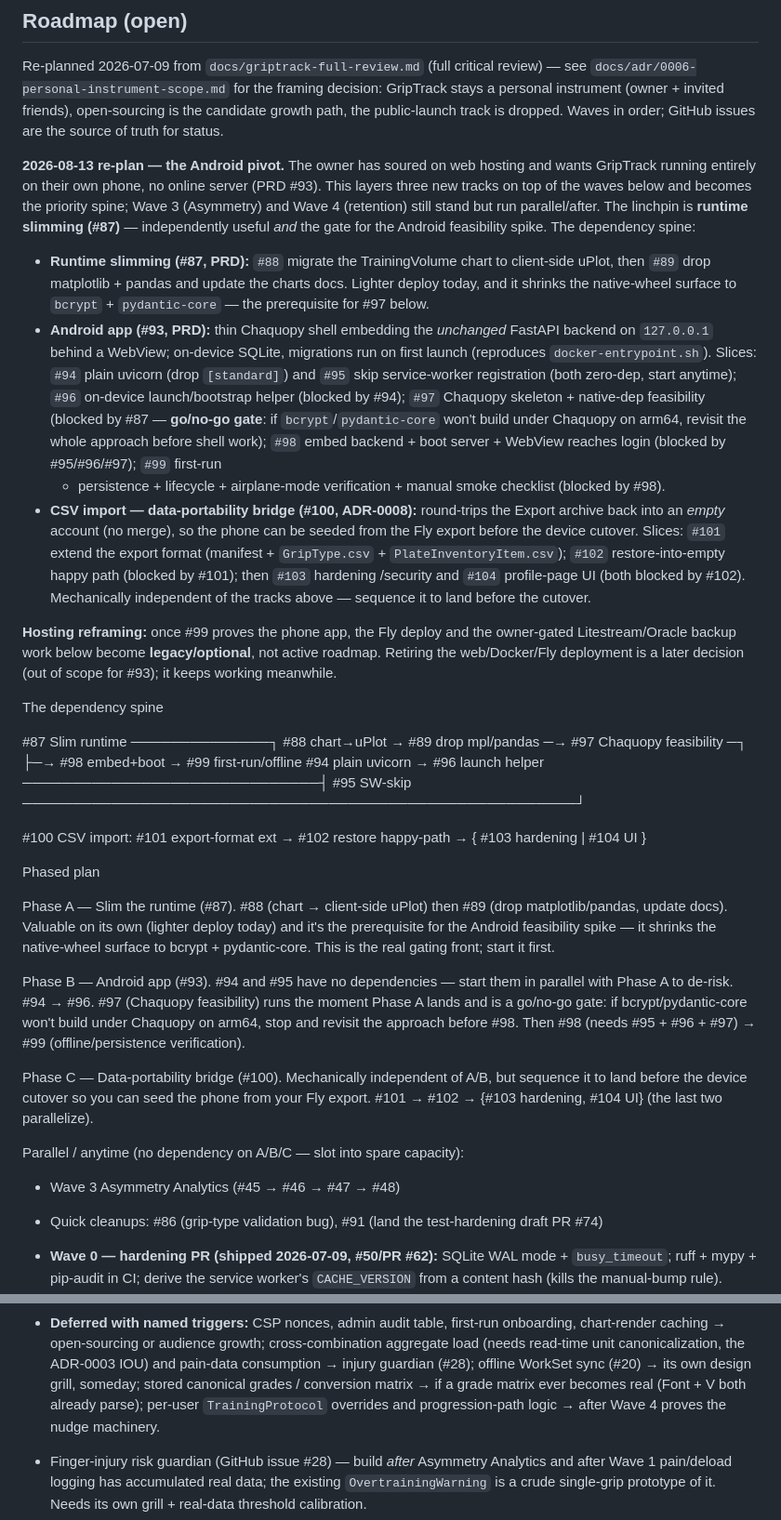
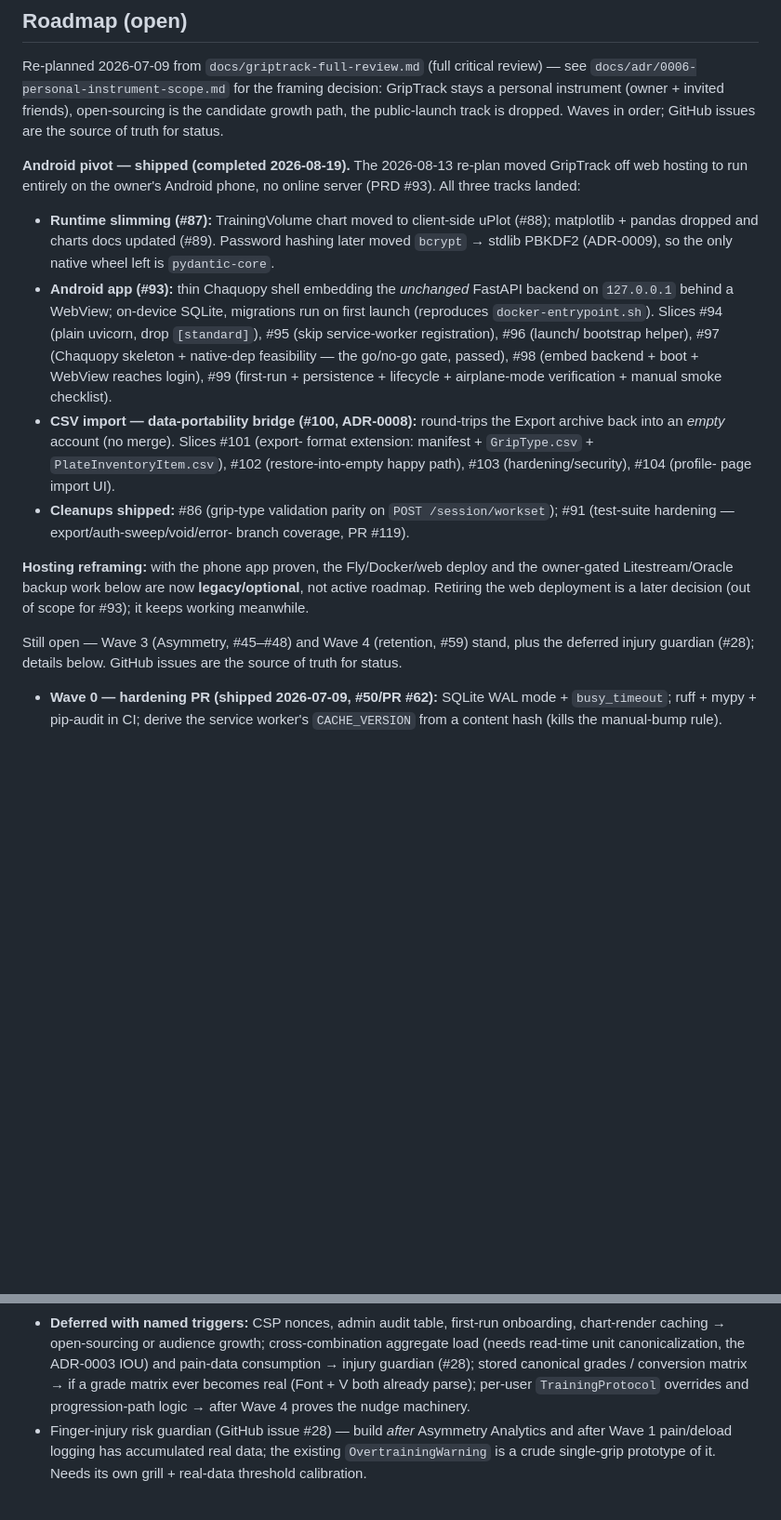
Before and after one commit to lboehme/griptrack, a Markdown page: CLAUDE.md, 2 parts joined by grey strips. Shown at 93% size. GitHub-like rendering; blank space fills up the shorter version.

Commit message:
docs: reconcile CLAUDE.md roadmap with shipped state
The open roadmap still listed the Android pivot (#87-#104), #86, and #91 as
pending with a dependency-spine diagram and phased A/B/C plan — all shipped.

- Refresh "Current state" to 2026-08-19: Android app + CSV import shipped,
  app now runs as a local Android app, Fly/web deploy is legacy/optional,
  matplotlib/pandas dropped, PBKDF2 hashing, test count 203->304, ADRs 5->9.
- Collapse the Android-pivot planning block into a compact "shipped" entry
  matching the Wave 0/1/2 style; keep the hosting-reframing note; point at
  the still-open Wave 3 (#45-48), Wave 4 (#59), and injury guardian (#28).
- Drop the two stale #20 references (closed not-planned, superseded by #93).

Co-Authored-By: Claude Opus 4.8 <noreply@anthropic.com>

```diff
--- a/CLAUDE.md
+++ b/CLAUDE.md
@@ -313,65 +321,39 @@ decision: GripTrack stays a personal instrument (owner + invited friends),
 open-sourcing is the candidate growth path, the public-launch track is
 dropped. Waves in order; GitHub issues are the source of truth for status.
 
-**2026-08-13 re-plan — the Android pivot.** The owner has soured on web
-hosting and wants GripTrack running entirely on their own phone, no online
-server (PRD #93). This layers three new tracks on top of the waves below and
-becomes the priority spine; Wave 3 (Asymmetry) and Wave 4 (retention) still
-stand but run parallel/after. The linchpin is **runtime slimming (#87)** —
-independently useful *and* the gate for the Android feasibility spike. The
-dependency spine:
+**Android pivot — shipped (completed 2026-08-19).** The 2026-08-13 re-plan
+moved GripTrack off web hosting to run entirely on the owner's Android phone,
+no online server (PRD #93). All three tracks landed:
 
-- **Runtime slimming (#87, PRD):** `#88` migrate the TrainingVolume chart to
-  client-side uPlot, then `#89` drop matplotlib + pandas and update the charts
-  docs. Lighter deploy today, and it shrinks the native-wheel surface to
-  `bcrypt` + `pydantic-core` — the prerequisite for #97 below.
-- **Android app (#93, PRD):** thin Chaquopy shell embedding the *unchanged*
-  FastAPI backend on `127.0.0.1` behind a WebView; on-device SQLite, migrations
-  run on first launch (reproduces `docker-entrypoint.sh`). Slices: `#94` plain
-  uvicorn (drop `[standard]`) and `#95` skip service-worker registration (both
-  zero-dep, start anytime); `#96` on-device launch/bootstrap helper (blocked by
-  #94); `#97` Chaquopy skeleton + native-dep feasibility (blocked by #87 —
-  **go/no-go gate**: if `bcrypt`/`pydantic-core` won't build under Chaquopy on
-  arm64, revisit the whole approach before shell work); `#98` embed backend +
-  boot server + WebView reaches login (blocked by #95/#96/#97); `#99` first-run
-  + persistence + lifecycle + airplane-mode verification + manual smoke
-  checklist (blocked by #98).
+- **Runtime slimming (#87):** TrainingVolume chart moved to client-side uPlot
+  (#88); matplotlib + pandas dropped and charts docs updated (#89). Password
+  hashing later moved `bcrypt` → stdlib PBKDF2 (ADR-0009), so the only native
+  wheel left is `pydantic-core`.
+- **Android app (#93):** thin Chaquopy shell embedding the *unchanged* FastAPI
+  backend on `127.0.0.1` behind a WebView; on-device SQLite, migrations run on
+  first launch (reproduces `docker-entrypoint.sh`). Slices #94 (plain uvicorn,
+  drop `[standard]`), #95 (skip service-worker registration), #96 (launch/
+  bootstrap helper), #97 (Chaquopy skeleton + native-dep feasibility — the
+  go/no-go gate, passed), #98 (embed backend + boot + WebView reaches login),
+  #99 (first-run + persistence + lifecycle + airplane-mode verification +
+  manual smoke checklist).
 - **CSV import — data-portability bridge (#100, ADR-0008):** round-trips the
-  Export archive back into an *empty* account (no merge), so the phone can be
-  seeded from the Fly export before the device cutover. Slices: `#101` extend
-  the export format (manifest + `GripType.csv` + `PlateInventoryItem.csv`);
-  `#102` restore-into-empty happy path (blocked by #101); then `#103` hardening
-  /security and `#104` profile-page UI (both blocked by #102). Mechanically
-  independent of the tracks above — sequence it to land before the cutover.
+  Export archive back into an *empty* account (no merge). Slices #101 (export-
+  format extension: manifest + `GripType.csv` + `PlateInventoryItem.csv`), #102
+  (restore-into-empty happy path), #103 (hardening/security), #104 (profile-
+  page import UI).
+- **Cleanups shipped:** #86 (grip-type validation parity on `POST
+  /session/workset`); #91 (test-suite hardening — export/auth-sweep/void/error-
+  branch coverage, PR #119).
 
-**Hosting reframing:** once #99 proves the phone app, the Fly deploy and the
-owner-gated Litestream/Oracle backup work below become **legacy/optional**, not
-active roadmap. Retiring the web/Docker/Fly deployment is a later decision (out
-of scope for #93); it keeps working meanwhile.
+**Hosting reframing:** with the phone app proven, the Fly/Docker/web deploy and
+the owner-gated Litestream/Oracle backup work below are now **legacy/optional**,
+not active roadmap. Retiring the web deployment is a later decision (out of
+scope for #93); it keeps working meanwhile.
 
-The dependency spine
-
-#87 Slim runtime ──────────────┐
-  #88 chart→uPlot → #89 drop mpl/pandas ─→ #97 Chaquopy feasibility ─┐
-                                                                      ├─→ #98 embed+boot → #99 first-run/offline
-  #94 plain uvicorn → #96 launch helper ──────────────────────────────┤
-  #95 SW-skip ────────────────────────────────────────────────────────┘
-
-#100 CSV import:  #101 export-format ext → #102 restore happy-path → { #103 hardening | #104 UI }
-
-Phased plan
-
-Phase A — Slim the runtime (#87). #88 (chart → client-side uPlot) then #89 (drop matplotlib/pandas, update docs). Valuable on its own (lighter deploy today) and it's the prerequisite for the Android feasibility spike — it shrinks the native-wheel surface to bcrypt + pydantic-core. This is the real gating front; start it first.
-
-Phase B — Android app (#93). #94 and #95 have no dependencies — start them in parallel with Phase A to de-risk. #94 → #96. #97 (Chaquopy feasibility) runs the moment Phase A lands and is a go/no-go gate: if bcrypt/pydantic-core won't build under Chaquopy on arm64, stop and revisit the approach before #98. Then #98 (needs #95 + #96 + #97) → #99 (offline/persistence verification).
-
-Phase C — Data-portability bridge (#100). Mechanically independent of A/B, but sequence it to land before the device cutover so you can seed the phone from your Fly export. #101 → #102 → {#103 hardening, #104 UI} (the last two parallelize).
-
-Parallel / anytime (no dependency on A/B/C — slot into spare capacity):
-- Wave 3 Asymmetry Analytics (#45 → #46 → #47 → #48)
-- Quick cleanups: #86 (grip-type validation bug), #91 (land the test-hardening draft PR #74)
-
-
+Still open — Wave 3 (Asymmetry, #45–#48) and Wave 4 (retention, #59) stand,
+plus the deferred injury guardian (#28); details below. GitHub issues are the
+source of truth for status.
 
 - **Wave 0 — hardening PR (shipped 2026-07-09, #50/PR #62):** SQLite WAL mode + `busy_timeout`; ruff + mypy +
   pip-audit in CI; derive the service worker's `CACHE_VERSION` from a
@@ -427,9 +409,9 @@ Parallel / anytime (no dependency on A/B/C — slot into spare capacity):
   onboarding, chart-render caching → open-sourcing or audience growth;
   cross-combination aggregate load
   (needs read-time unit canonicalization, the ADR-0003 IOU) and pain-data
-  consumption → injury guardian (#28); offline WorkSet sync (#20) → its own
-  design grill, someday; stored canonical grades / conversion matrix → if a
-  grade matrix ever becomes real (Font + V both already parse); per-user
+  consumption → injury guardian (#28); stored canonical grades / conversion
+  matrix → if a grade matrix ever becomes real (Font + V both already parse);
+  per-user
   `TrainingProtocol` overrides and progression-path logic → after Wave 4
   proves the nudge machinery.
 - Finger-injury risk guardian (GitHub issue #28) — build *after* Asymmetry
```
Also changed, not shown: other parts of CLAUDE.md (+25 -17 lines).
